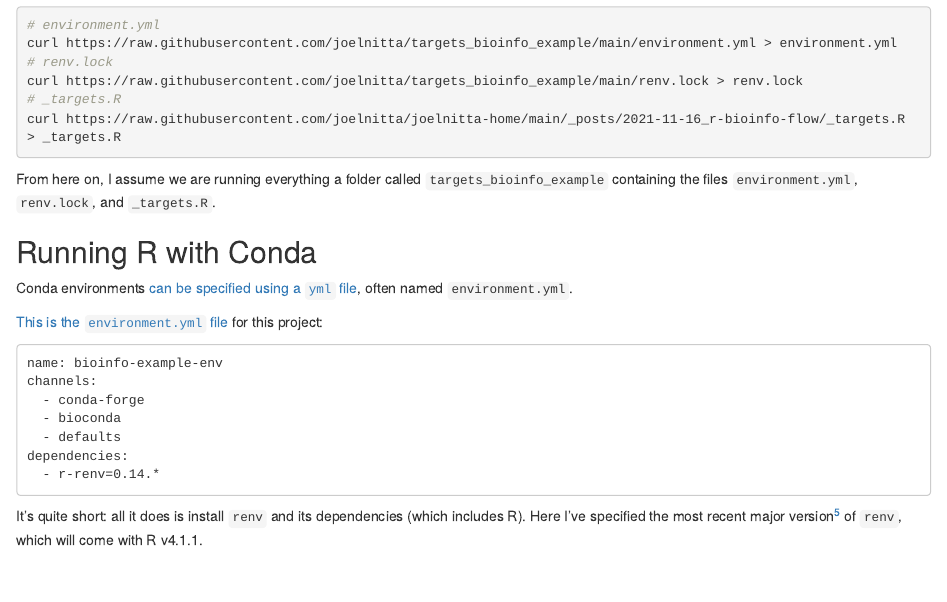
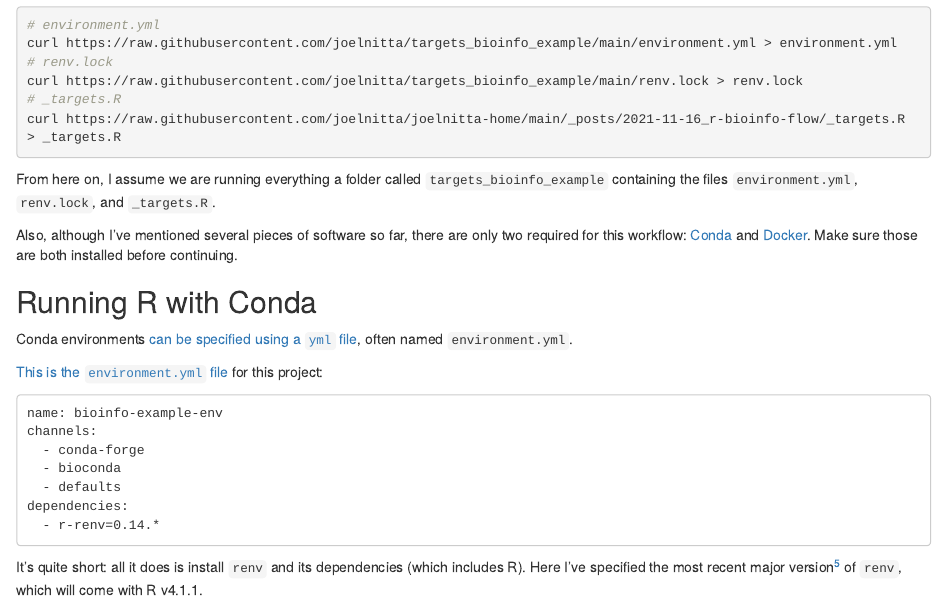
Before and after one commit to joelnitta/joelnitta-home, an R Markdown document (_posts/2021-11-16_r-bioinfo-flow/index.Rmd): the page in a window 1100 px wide, from 1480 px down. Rendered offline with R 4.5, knitr and Pandoc, with nearby package versions; drawn as R Markdown's standard HTML page in place of the format the file asks for; some code elsewhere in the file could not run offline.

Commit message:
Update r-bioinfo-flow post

````diff
--- a/_posts/2021-11-16_r-bioinfo-flow/index.Rmd
+++ b/_posts/2021-11-16_r-bioinfo-flow/index.Rmd
@@ -132,6 +132,8 @@ curl https://raw.githubusercontent.com/joelnitta/joelnitta-home/main/_posts/2021
 ```
 
 From here on, I assume we are running everything a folder called `targets_bioinfo_example` containing the files `environment.yml`, `renv.lock`, and `_targets.R`.
+
+Also, although I've mentioned several pieces of software so far, there are only two required for this workflow: [Conda](https://docs.conda.io/projects/conda/en/latest/user-guide/install/index.html) and [Docker](https://docs.docker.com/get-docker/). Make sure those are both installed before continuing.
 
 ## Running R with Conda
 
````
Also changed, not shown: _posts/2021-11-16_r-bioinfo-flow/index.html.
